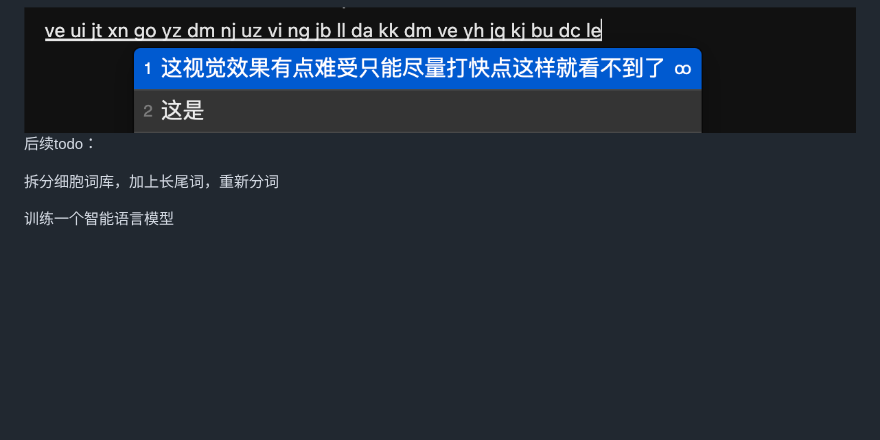
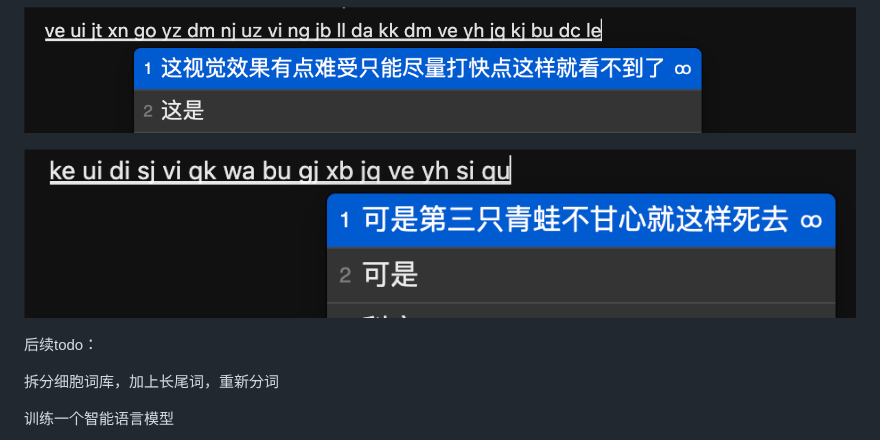
Before and after one commit to gaboolic/rime-frost, a Markdown page: README.md, the part around the change. GitHub-like rendering; pictures changed too: others/img/kudsvqw.png (added); blank space fills up the shorter version.

Commit message:
更新readme

```diff
--- a/README.md
+++ b/README.md
@@ -20,6 +20,9 @@
 ![alt text](others/img/tushuguancangshu.png)
 
 ![alt text](others/img/znjldkd.png)
+
+![alt text](others/img/kudsvqw.png)
+
 后续todo：
 
 拆分细胞词库，加上长尾词，重新分词
```
